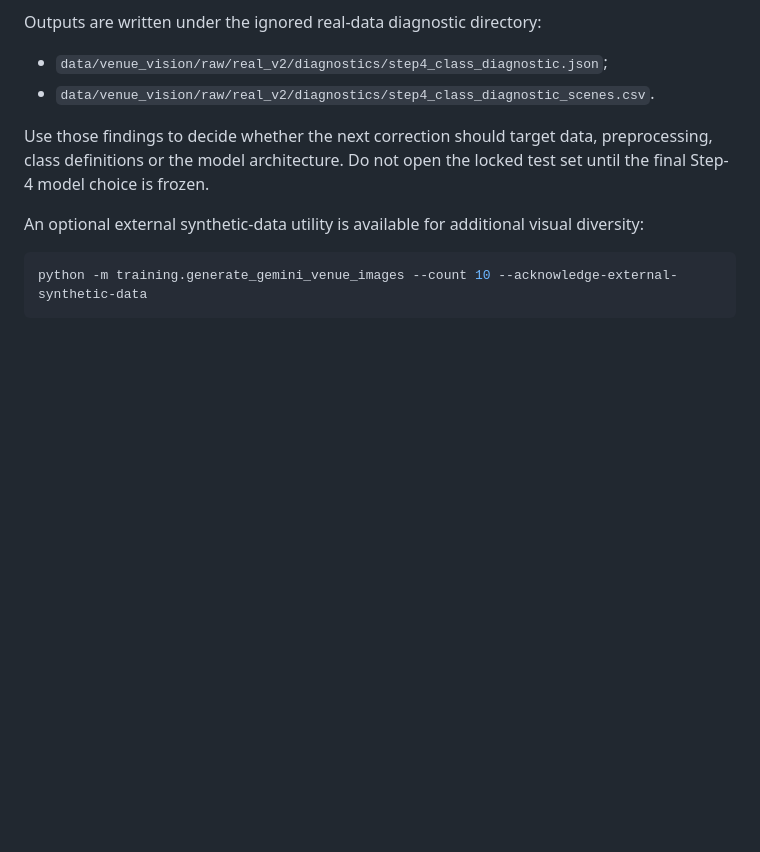
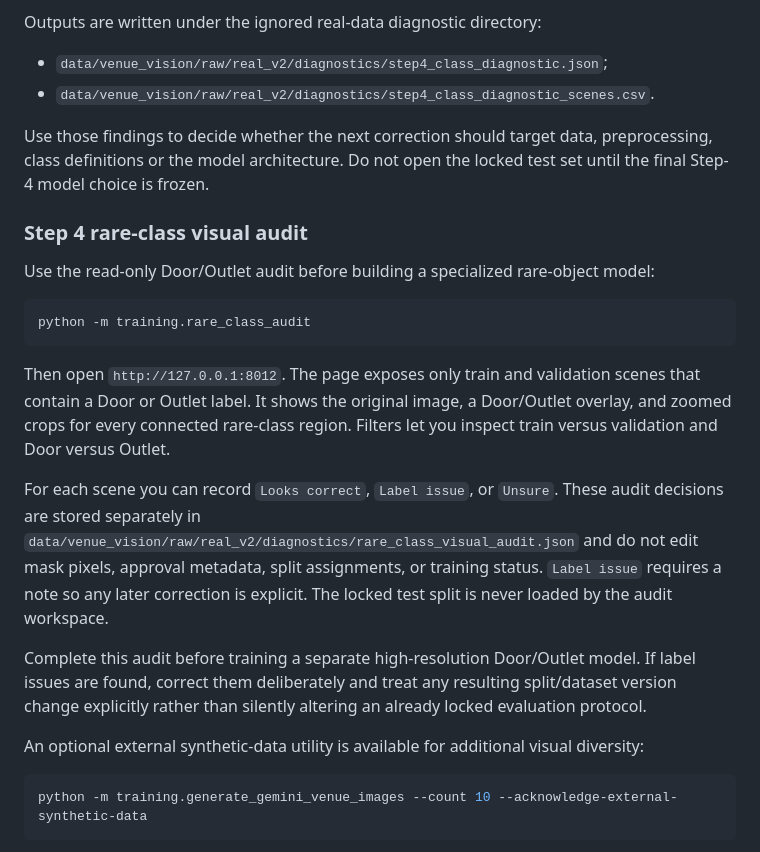
Before and after one commit to sanashoukat09/BakeSmart, a Markdown page: bakesmart_ai/training/README.md, the part around the change. GitHub-like rendering; blank space fills up the shorter version.

Commit message:
docs: add rare-class visual audit workflow

````diff
--- a/bakesmart_ai/training/README.md
+++ b/bakesmart_ai/training/README.md
@@ -317,6 +317,32 @@ Use those findings to decide whether the next correction should target data,
 preprocessing, class definitions or the model architecture. Do not open the
 locked test set until the final Step-4 model choice is frozen.
 
+### Step 4 rare-class visual audit
+
+Use the read-only Door/Outlet audit before building a specialized rare-object
+model:
+
+```powershell
+python -m training.rare_class_audit
+```
+
+Then open `http://127.0.0.1:8012`. The page exposes only train and validation
+scenes that contain a Door or Outlet label. It shows the original image, a
+Door/Outlet overlay, and zoomed crops for every connected rare-class region.
+Filters let you inspect train versus validation and Door versus Outlet.
+
+For each scene you can record `Looks correct`, `Label issue`, or `Unsure`.
+These audit decisions are stored separately in
+`data/venue_vision/raw/real_v2/diagnostics/rare_class_visual_audit.json` and do
+not edit mask pixels, approval metadata, split assignments, or training status.
+`Label issue` requires a note so any later correction is explicit. The locked
+test split is never loaded by the audit workspace.
+
+Complete this audit before training a separate high-resolution Door/Outlet
+model. If label issues are found, correct them deliberately and treat any
+resulting split/dataset version change explicitly rather than silently altering
+an already locked evaluation protocol.
+
 An optional external synthetic-data utility is available for additional visual
 diversity:
 
````
